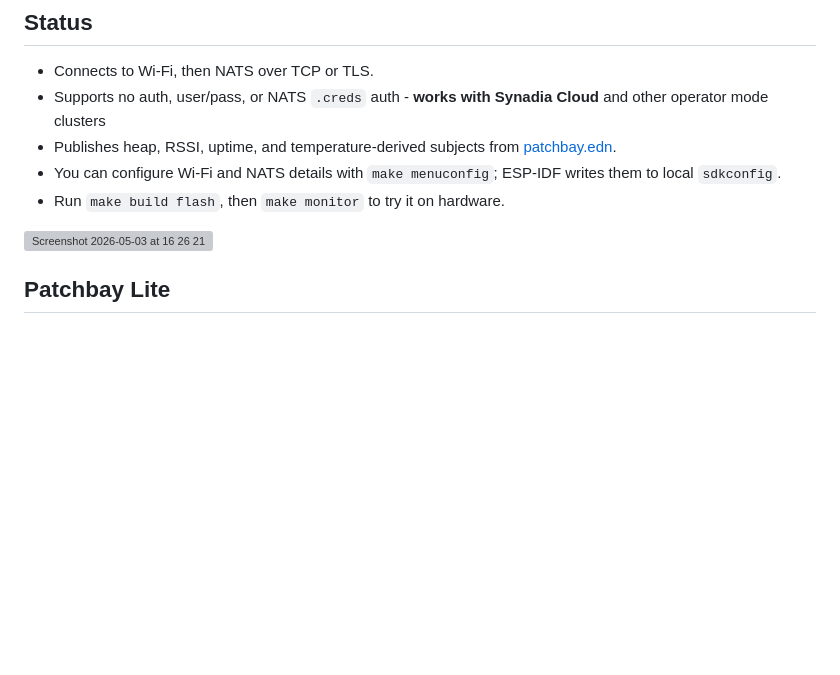
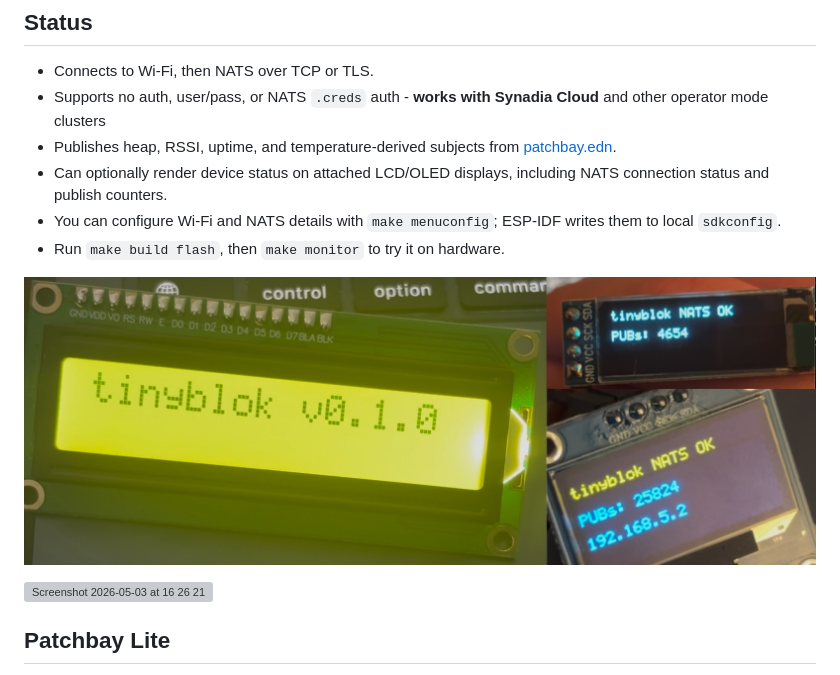
Before and after one commit to lexvicacom/tinyblok, a Markdown page: README.md, the part around the change. GitHub-like rendering; pictures changed too: docs/display-showcase.jpg (added); blank space fills up the shorter version; grey boxes are pictures that could not be loaded.

Commit message:
displays

```diff
--- a/README.md
+++ b/README.md
@@ -9,8 +9,11 @@ Runs a message conditioning  _patchbay_ (see below animation) on ESP32 boards, a
 - Connects to Wi-Fi, then NATS over TCP or TLS.
 - Supports no auth, user/pass, or NATS `.creds` auth - **works with Synadia Cloud** and other operator mode clusters
 - Publishes heap, RSSI, uptime, and temperature-derived subjects from [patchbay.edn](./patchbay.edn).
+- Can optionally render device status on attached LCD/OLED displays, including NATS connection status and publish counters.
 - You can configure Wi-Fi and NATS details with `make menuconfig`; ESP-IDF writes them to local `sdkconfig`.
 - Run `make build flash`, then `make monitor` to try it on hardware.
+
+![Tinyblok LCD and OLED display modes](./docs/display-showcase.jpg)
 
 <img width="1145" height="630" alt="Screenshot 2026-05-03 at 16 26 21" src="https://github.com/user-attachments/assets/b3b0980e-fd8d-4564-9d7a-4d0aae1448ed" />
 
```
